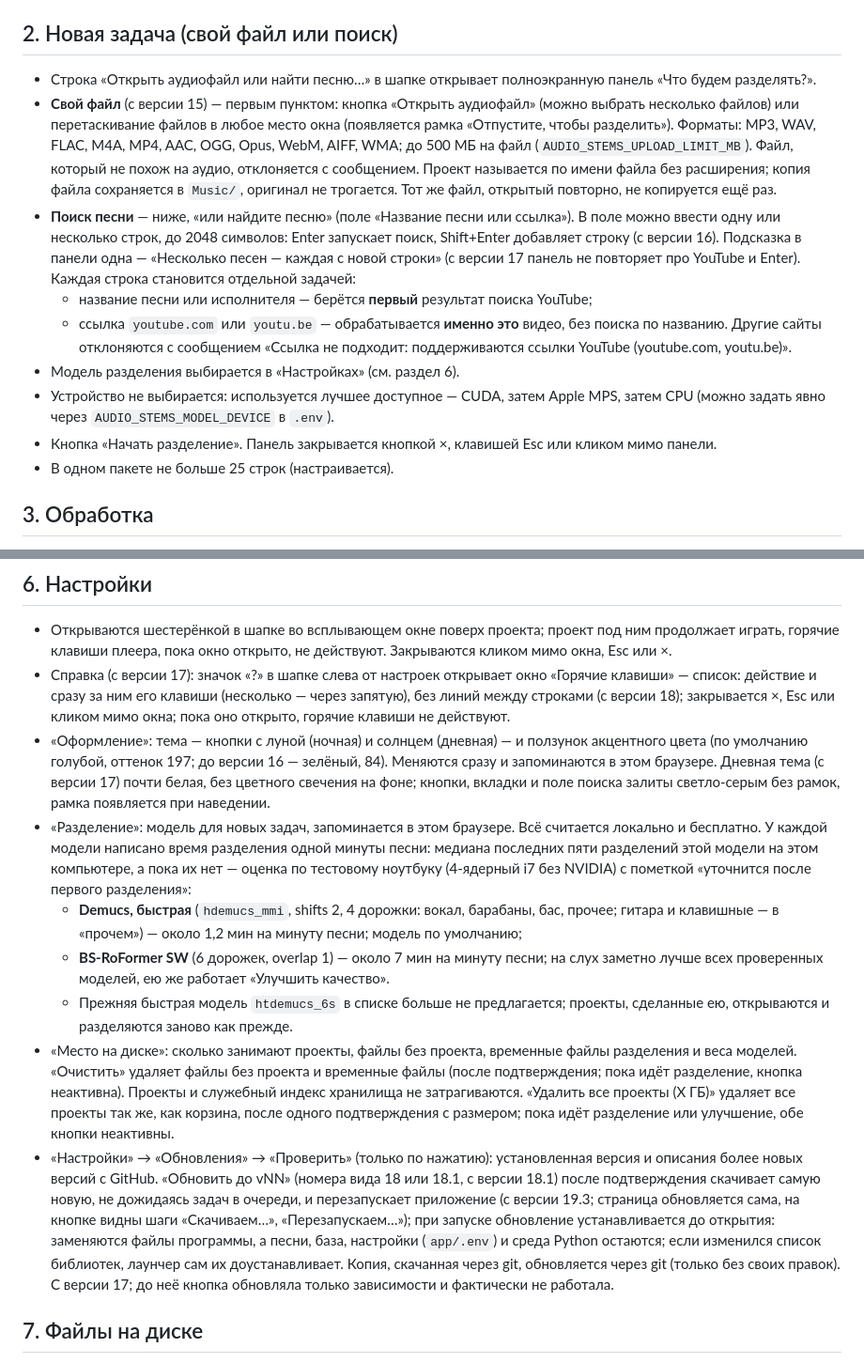
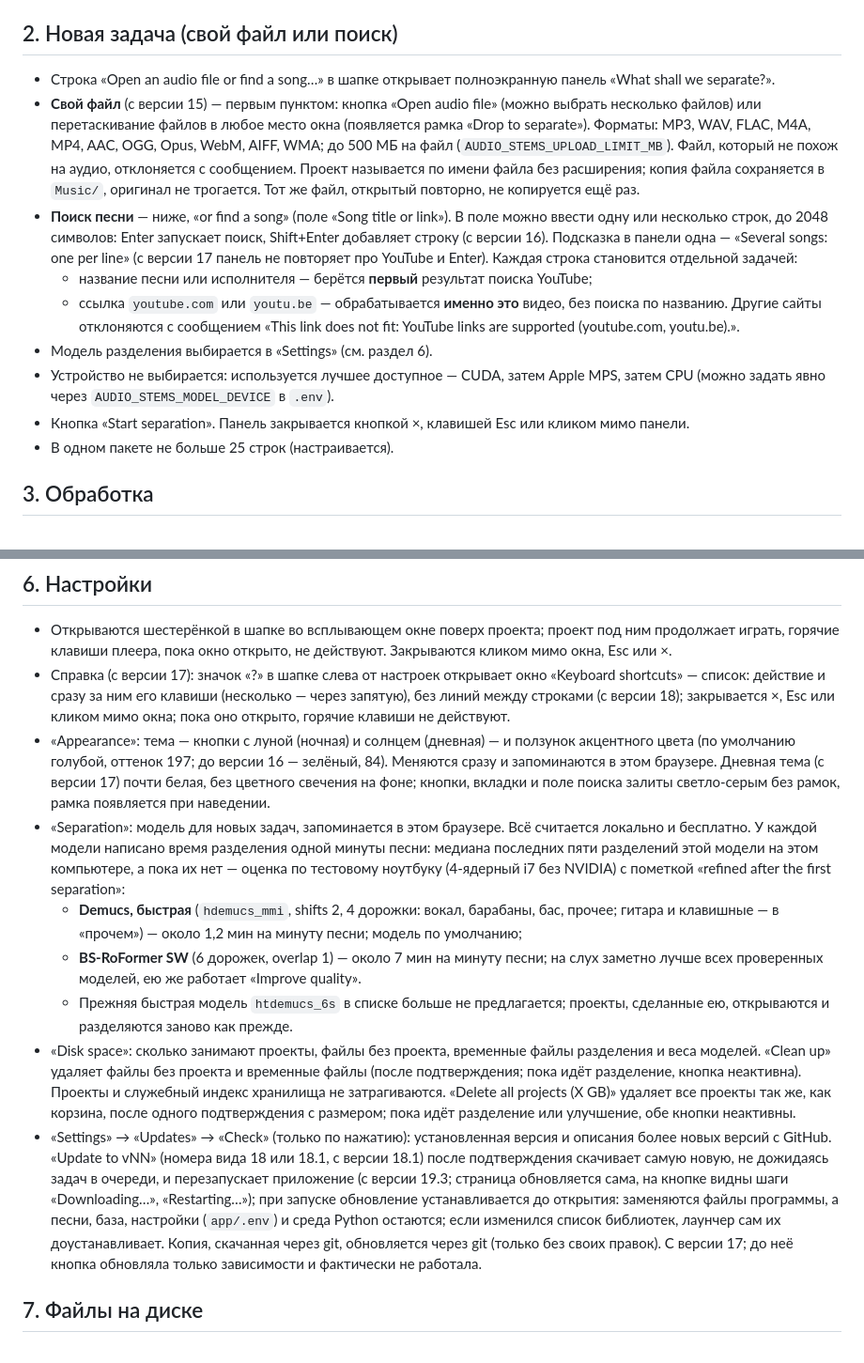
Before and after one commit to sergeypolevich/separate-music-instruments, a Markdown page: app/docs/FUNCTIONALITY.md, 2 parts joined by grey strips. Shown at 94% size. Drawn GitHub-style.

```diff
--- a/app/docs/FUNCTIONALITY.md
+++ b/app/docs/FUNCTIONALITY.md
@@ -15,14 +15,14 @@
 
 ## 2. Новая задача (свой файл или поиск)
 
-- Строка «Открыть аудиофайл или найти песню…» в шапке открывает полноэкранную панель «Что будем разделять?».
-- **Свой файл** (с версии 15) — первым пунктом: кнопка «Открыть аудиофайл» (можно выбрать несколько файлов) или перетаскивание файлов в любое место окна (появляется рамка «Отпустите, чтобы разделить»). Форматы: MP3, WAV, FLAC, M4A, MP4, AAC, OGG, Opus, WebM, AIFF, WMA; до 500 МБ на файл (`AUDIO_STEMS_UPLOAD_LIMIT_MB`). Файл, который не похож на аудио, отклоняется с сообщением. Проект называется по имени файла без расширения; копия файла сохраняется в `Music/`, оригинал не трогается. Тот же файл, открытый повторно, не копируется ещё раз.
-- **Поиск песни** — ниже, «или найдите песню» (поле «Название песни или ссылка»). В поле можно ввести одну или несколько строк, до 2048 символов: Enter запускает поиск, Shift+Enter добавляет строку (с версии 16). Подсказка в панели одна — «Несколько песен — каждая с новой строки» (с версии 17 панель не повторяет про YouTube и Enter). Каждая строка становится отдельной задачей:
+- Строка «Open an audio file or find a song…» в шапке открывает полноэкранную панель «What shall we separate?».
+- **Свой файл** (с версии 15) — первым пунктом: кнопка «Open audio file» (можно выбрать несколько файлов) или перетаскивание файлов в любое место окна (появляется рамка «Drop to separate»). Форматы: MP3, WAV, FLAC, M4A, MP4, AAC, OGG, Opus, WebM, AIFF, WMA; до 500 МБ на файл (`AUDIO_STEMS_UPLOAD_LIMIT_MB`). Файл, который не похож на аудио, отклоняется с сообщением. Проект называется по имени файла без расширения; копия файла сохраняется в `Music/`, оригинал не трогается. Тот же файл, открытый повторно, не копируется ещё раз.
+- **Поиск песни** — ниже, «or find a song» (поле «Song title or link»). В поле можно ввести одну или несколько строк, до 2048 символов: Enter запускает поиск, Shift+Enter добавляет строку (с версии 16). Подсказка в панели одна — «Several songs: one per line» (с версии 17 панель не повторяет про YouTube и Enter). Каждая строка становится отдельной задачей:
   - название песни или исполнителя — берётся **первый** результат поиска YouTube;
-  - ссылка `youtube.com` или `youtu.be` — обрабатывается **именно это** видео, без поиска по названию. Другие сайты отклоняются с сообщением «Ссылка не подходит: поддерживаются ссылки YouTube (youtube.com, youtu.be)».
-- Модель разделения выбирается в «Настройках» (см. раздел 6).
+  - ссылка `youtube.com` или `youtu.be` — обрабатывается **именно это** видео, без поиска по названию. Другие сайты отклоняются с сообщением «This link does not fit: YouTube links are supported (youtube.com, youtu.be).».
+- Модель разделения выбирается в «Settings» (см. раздел 6).
 - Устройство не выбирается: используется лучшее доступное — CUDA, затем Apple MPS, затем CPU (можно задать явно через `AUDIO_STEMS_MODEL_DEVICE` в `.env`).
-- Кнопка «Начать разделение». Панель закрывается кнопкой ×, клавишей Esc или кликом мимо панели.
+- Кнопка «Start separation». Панель закрывается кнопкой ×, клавишей Esc или кликом мимо панели.
 - В одном пакете не больше 25 строк (настраивается).
 
 ## 3. Обработка
@@ -75,14 +75,14 @@
 ## 6. Настройки
 
 - Открываются шестерёнкой в шапке во всплывающем окне поверх проекта; проект под ним продолжает играть, горячие клавиши плеера, пока окно открыто, не действуют. Закрываются кликом мимо окна, Esc или ×.
-- Справка (с версии 17): значок «?» в шапке слева от настроек открывает окно «Горячие клавиши» — список: действие и сразу за ним его клавиши (несколько — через запятую), без линий между строками (с версии 18); закрывается ×, Esc или кликом мимо окна; пока оно открыто, горячие клавиши не действуют.
-- «Оформление»: тема — кнопки с луной (ночная) и солнцем (дневная) — и ползунок акцентного цвета (по умолчанию голубой, оттенок 197; до версии 16 — зелёный, 84). Меняются сразу и запоминаются в этом браузере. Дневная тема (с версии 17) почти белая, без цветного свечения на фоне; кнопки, вкладки и поле поиска залиты светло-серым без рамок, рамка появляется при наведении.
-- «Разделение»: модель для новых задач, запоминается в этом браузере. Всё считается локально и бесплатно. У каждой модели написано время разделения одной минуты песни: медиана последних пяти разделений этой модели на этом компьютере, а пока их нет — оценка по тестовому ноутбуку (4-ядерный i7 без NVIDIA) с пометкой «уточнится после первого разделения»:
+- Справка (с версии 17): значок «?» в шапке слева от настроек открывает окно «Keyboard shortcuts» — список: действие и сразу за ним его клавиши (несколько — через запятую), без линий между строками (с версии 18); закрывается ×, Esc или кликом мимо окна; пока оно открыто, горячие клавиши не действуют.
+- «Appearance»: тема — кнопки с луной (ночная) и солнцем (дневная) — и ползунок акцентного цвета (по умолчанию голубой, оттенок 197; до версии 16 — зелёный, 84). Меняются сразу и запоминаются в этом браузере. Дневная тема (с версии 17) почти белая, без цветного свечения на фоне; кнопки, вкладки и поле поиска залиты светло-серым без рамок, рамка появляется при наведении.
+- «Separation»: модель для новых задач, запоминается в этом браузере. Всё считается локально и бесплатно. У каждой модели написано время разделения одной минуты песни: медиана последних пяти разделений этой модели на этом компьютере, а пока их нет — оценка по тестовому ноутбуку (4-ядерный i7 без NVIDIA) с пометкой «refined after the first separation»:
   - **Demucs, быстрая** (`hdemucs_mmi`, shifts 2, 4 дорожки: вокал, барабаны, бас, прочее; гитара и клавишные — в «прочем») — около 1,2 мин на минуту песни; модель по умолчанию;
-  - **BS-RoFormer SW** (6 дорожек, overlap 1) — около 7 мин на минуту песни; на слух заметно лучше всех проверенных моделей, ею же работает «Улучшить качество».
+  - **BS-RoFormer SW** (6 дорожек, overlap 1) — около 7 мин на минуту песни; на слух заметно лучше всех проверенных моделей, ею же работает «Improve quality».
   - Прежняя быстрая модель `htdemucs_6s` в списке больше не предлагается; проекты, сделанные ею, открываются и разделяются заново как прежде.
-- «Место на диске»: сколько занимают проекты, файлы без проекта, временные файлы разделения и веса моделей. «Очистить» удаляет файлы без проекта и временные файлы (после подтверждения; пока идёт разделение, кнопка неактивна). Проекты и служебный индекс хранилища не затрагиваются. «Удалить все проекты (X ГБ)» удаляет все проекты так же, как корзина, после одного подтверждения с размером; пока идёт разделение или улучшение, обе кнопки неактивны.
-- «Настройки» → «Обновления» → «Проверить» (только по нажатию): установленная версия и описания более новых версий с GitHub. «Обновить до vNN» (номера вида 18 или 18.1, с версии 18.1) после подтверждения скачивает самую новую, не дожидаясь задач в очереди, и перезапускает приложение (с версии 19.3; страница обновляется сама, на кнопке видны шаги «Скачиваем…», «Перезапускаем…»); при запуске обновление устанавливается до открытия: заменяются файлы программы, а песни, база, настройки (`app/.env`) и среда Python остаются; если изменился список библиотек, лаунчер сам их доустанавливает. Копия, скачанная через git, обновляется через git (только без своих правок). С версии 17; до неё кнопка обновляла только зависимости и фактически не работала.
+- «Disk space»: сколько занимают проекты, файлы без проекта, временные файлы разделения и веса моделей. «Clean up» удаляет файлы без проекта и временные файлы (после подтверждения; пока идёт разделение, кнопка неактивна). Проекты и служебный индекс хранилища не затрагиваются. «Delete all projects (X GB)» удаляет все проекты так же, как корзина, после одного подтверждения с размером; пока идёт разделение или улучшение, обе кнопки неактивны.
+- «Settings» → «Updates» → «Check» (только по нажатию): установленная версия и описания более новых версий с GitHub. «Update to vNN» (номера вида 18 или 18.1, с версии 18.1) после подтверждения скачивает самую новую, не дожидаясь задач в очереди, и перезапускает приложение (с версии 19.3; страница обновляется сама, на кнопке видны шаги «Downloading…», «Restarting…»); при запуске обновление устанавливается до открытия: заменяются файлы программы, а песни, база, настройки (`app/.env`) и среда Python остаются; если изменился список библиотек, лаунчер сам их доустанавливает. Копия, скачанная через git, обновляется через git (только без своих правок). С версии 17; до неё кнопка обновляла только зависимости и фактически не работала.
 
 ## 7. Файлы на диске
 
```
Also changed, not shown: other parts of app/docs/FUNCTIONALITY.md (+14 -14 lines).
